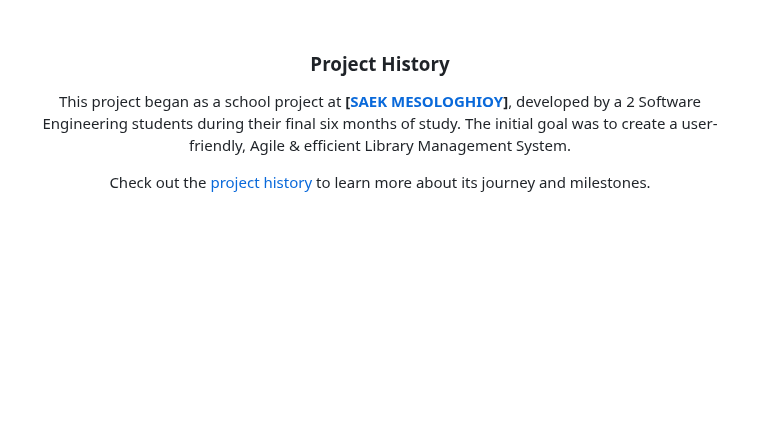
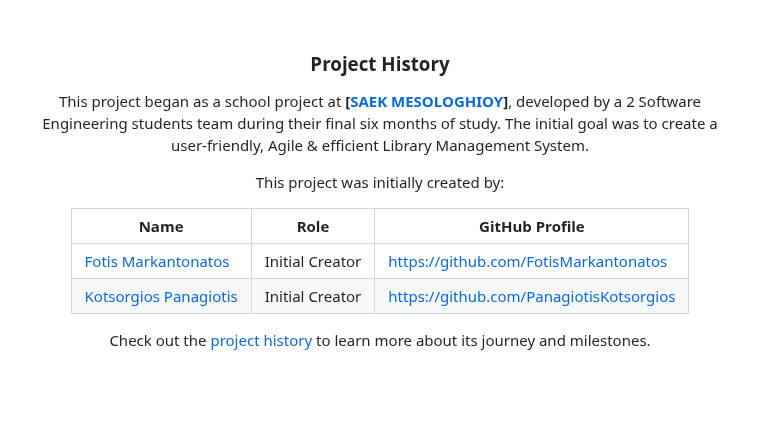
Before and after one commit to gplms/gplms, a Markdown page: README.md, the part around the change. GitHub-like rendering; blank space fills up the shorter version.

```diff
--- a/README.md
+++ b/README.md
@@ -70,8 +70,15 @@ A free and open-source library management system crafted by students with `PHP`,
 
 ### Project History
 
-This project began as a school project at **[<a href = "https://www.saekmesol.gr/">SAEK MESOLOGHIOY</a>]**, developed by a 2  Software Engineering students during their final six months of study.
+This project began as a school project at **[<a href = "https://www.saekmesol.gr/">SAEK MESOLOGHIOY</a>]**, developed by a 2  Software Engineering students team during their final six months of study.
 The initial goal was to create a user-friendly, Agile & efficient Library Management System.
+
+This project was initially created by:
+
+| Name                                          | Role            | GitHub Profile                          |
+|-----------------------------------------------|-----------------|---------------------------------------|
+| [Fotis Markantonatos](https://github.com/FotisMarkantonatos)   | Initial Creator | https://github.com/FotisMarkantonatos |
+| [Kotsorgios Panagiotis](https://github.com/PanagiotisKotsorgios) | Initial Creator | https://github.com/PanagiotisKotsorgios |
 
 
 Check out the [project history](HISTORY.md) to learn more about its journey and milestones.
```
